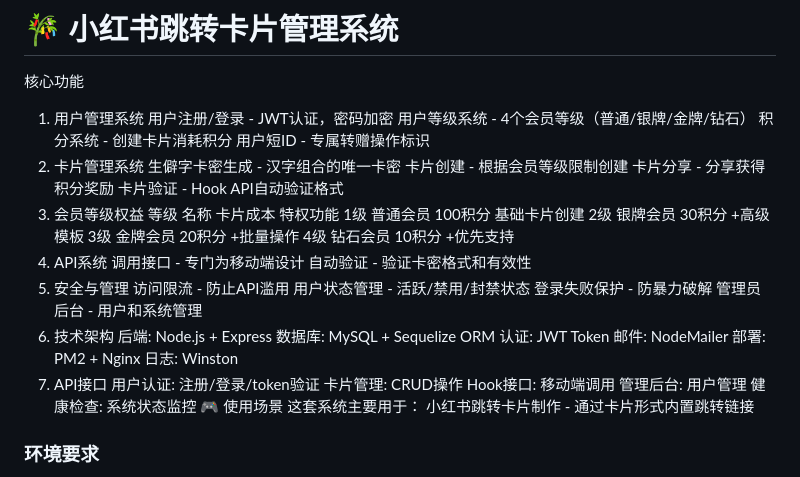
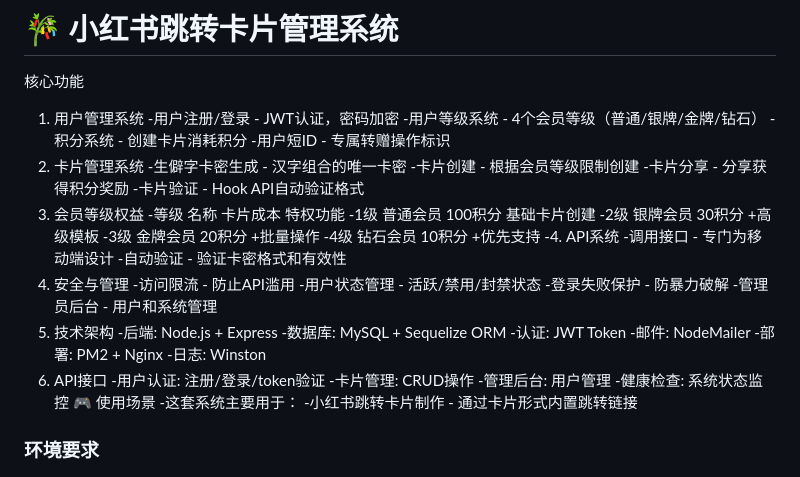
Before and after one commit to wjian9938/Xiaohongshu-Jump-Card, a Markdown page: README.md, the part around the change. Drawn GitHub-style.

```diff
--- a/README.md
+++ b/README.md
@@ -1,45 +1,44 @@
 # 🎋 小红书跳转卡片管理系统
 核心功能
 1. 用户管理系统
-用户注册/登录 - JWT认证，密码加密
-用户等级系统 - 4个会员等级（普通/银牌/金牌/钻石）
-积分系统 - 创建卡片消耗积分
-用户短ID - 专属转赠操作标识
+-用户注册/登录 - JWT认证，密码加密
+-用户等级系统 - 4个会员等级（普通/银牌/金牌/钻石）
+-积分系统 - 创建卡片消耗积分
+-用户短ID - 专属转赠操作标识
 2. 卡片管理系统
-生僻字卡密生成 - 汉字组合的唯一卡密
-卡片创建 - 根据会员等级限制创建
-卡片分享 - 分享获得积分奖励
-卡片验证 - Hook API自动验证格式
+-生僻字卡密生成 - 汉字组合的唯一卡密
+-卡片创建 - 根据会员等级限制创建
+-卡片分享 - 分享获得积分奖励
+-卡片验证 - Hook API自动验证格式
 3. 会员等级权益
-等级	名称	卡片成本		特权功能
-1级	普通会员	100积分		基础卡片创建
-2级	银牌会员	30积分		+高级模板
-3级	金牌会员	20积分		+批量操作
-4级	钻石会员	10积分		+优先支持
-4.  API系统
-    调用接口 - 专门为移动端设计
-自动验证 - 验证卡密格式和有效性
+-等级	名称	卡片成本		特权功能
+-1级	普通会员	100积分		基础卡片创建
+-2级	银牌会员	30积分		+高级模板
+-3级	金牌会员	20积分		+批量操作
+-4级	钻石会员	10积分		+优先支持
+-4.  API系统
+-调用接口 - 专门为移动端设计
+-自动验证 - 验证卡密格式和有效性
 5. 安全与管理
-访问限流 - 防止API滥用
-用户状态管理 - 活跃/禁用/封禁状态
-登录失败保护 - 防暴力破解
-管理员后台 - 用户和系统管理
+-访问限流 - 防止API滥用
+-用户状态管理 - 活跃/禁用/封禁状态
+-登录失败保护 - 防暴力破解
+-管理员后台 - 用户和系统管理
 6. 技术架构
-后端: Node.js + Express
-数据库: MySQL + Sequelize ORM
-认证: JWT Token
-邮件: NodeMailer
-部署: PM2 + Nginx
-日志: Winston
+-后端: Node.js + Express
+-数据库: MySQL + Sequelize ORM
+-认证: JWT Token
+-邮件: NodeMailer
+-部署: PM2 + Nginx
+-日志: Winston
 7. API接口
-用户认证: 注册/登录/token验证
-卡片管理: CRUD操作
-Hook接口: 移动端调用
-管理后台: 用户管理
-健康检查: 系统状态监控
+-用户认证: 注册/登录/token验证
+-卡片管理: CRUD操作
+-管理后台: 用户管理
+-健康检查: 系统状态监控
 🎮 使用场景
-这套系统主要用于：
-小红书跳转卡片制作 - 通过卡片形式内置跳转链接
+-这套系统主要用于：
+-小红书跳转卡片制作 - 通过卡片形式内置跳转链接
 
 
 ### 环境要求
```
